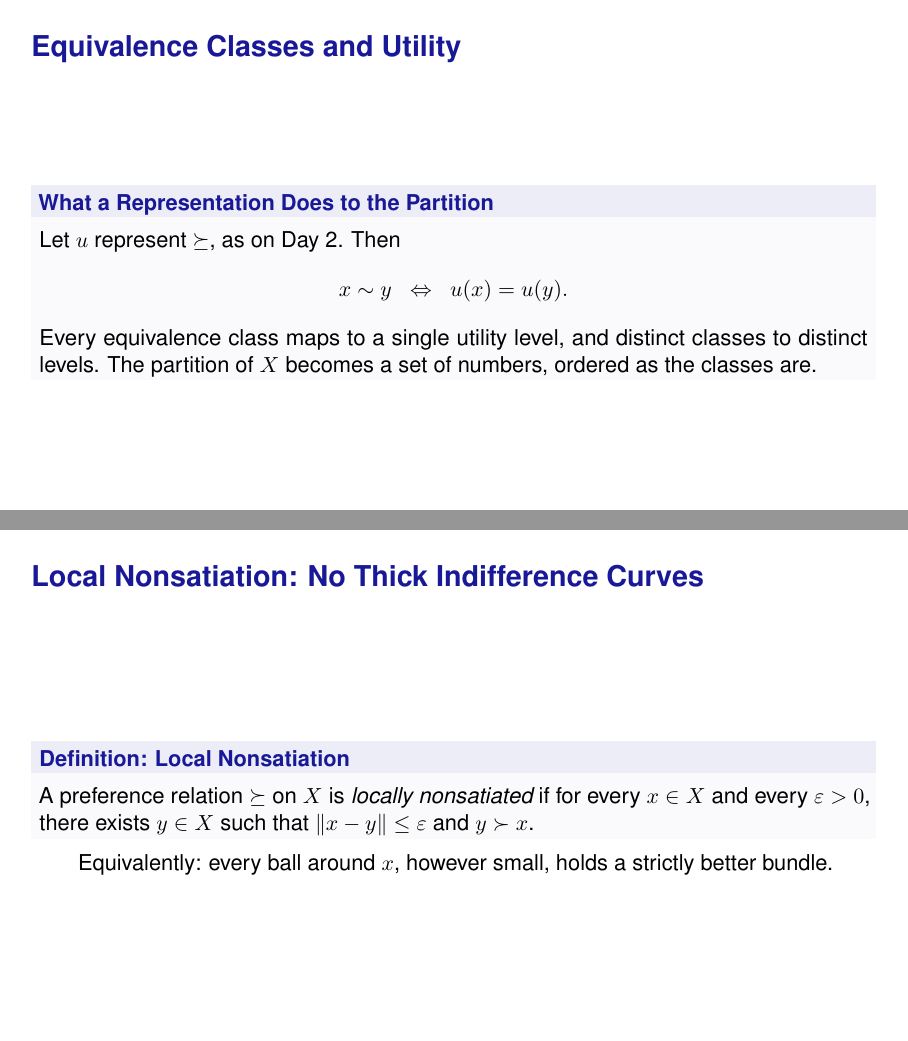
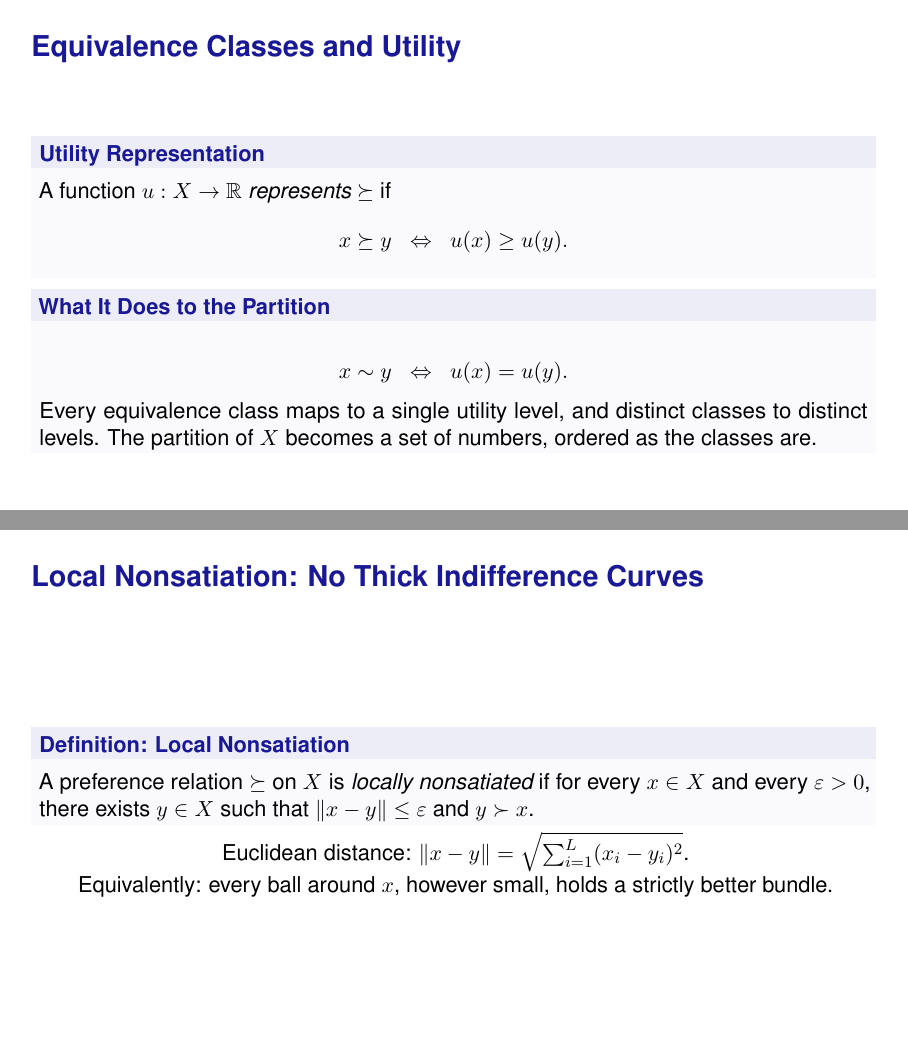
Before and after one commit to mvazcar/math_bootcamp, LaTeX slides (source/math3/main.tex): pages 6 and 13 of 29 before the commit and pages 6 and 14 of 29 after it, joined at a grey line. Compiled offline with pdfLaTeX.

Commit message:
Open every property with its picture, and let Day 3 stand alone
The three properties disagreed about order: monotonicity and local
nonsatiation stated the definition and then showed the figure, while
convexity showed the figure first. All three now open with the picture,
so the definition always names something already seen.

Also undoes yesterday's pruning of Day 3. Repetition across days is not
the problem; a reader sent back to Day 2 to recall a definition is.
Equivalence Classes and Utility states the representation again before
drawing the consequence for the partition, and the local nonsatiation
slide carries the Euclidean distance beside the definition that uses it,
as well as the ball reading of the same condition.

Co-Authored-By: Claude Opus 5 <noreply@anthropic.com>

```diff
--- a/source/math3/main.tex
+++ b/source/math3/main.tex
@@ -84,8 +84,14 @@
 
 
 \begin{frame}{Equivalence Classes and Utility}
-  \begin{block}{What a Representation Does to the Partition}
-    Let $u$ represent $\succeq$, as on Day 2. Then
+  \begin{block}{Utility Representation}
+    A function $u:X\to\mathbb{R}$ \emph{represents} $\succeq$ if
+    \[
+      x\succeq y \;\;\Leftrightarrow\;\; u(x)\ge u(y).
+    \]
+  \end{block}
+
+  \begin{block}{What It Does to the Partition}
     \[
       x\sim y \;\;\Leftrightarrow\;\; u(x) = u(y).
     \]
@@ -197,18 +213,11 @@ every $\varepsilon > 0$, there exists $y \in X$ such that $\lVert x - y\rVert \l
 \end{definitionbox}
 
 \centering
+Euclidean distance: $\lVert x - y\rVert=\sqrt{\sum_{i=1}^L (x_i - y_i)^2}$.
+
+\vspace{.2em}
 Equivalently: every ball around $x$, however small, holds a strictly
 better bundle.
-\end{frame}
-
-% Slide 7 / 17
-
-\begin{frame}{Local Nonsatiation: No Thick Indifference Curves}
-\par
-\mwgscanstart
-{\centering
-    \includegraphics[width=0.68\linewidth,trim=0 0 0 6pt,clip]{mwg-p058-local-nonsatiation.pdf}
-\par}
 \end{frame}
 
 
```
Also changed, not shown: output/pdf/math3.pdf, source/math3/2d-plot.pdf, source/math3/3d-plot.pdf, source/math3/monotonicity.pdf, source/math3/main.tex (30 more changed lines).
